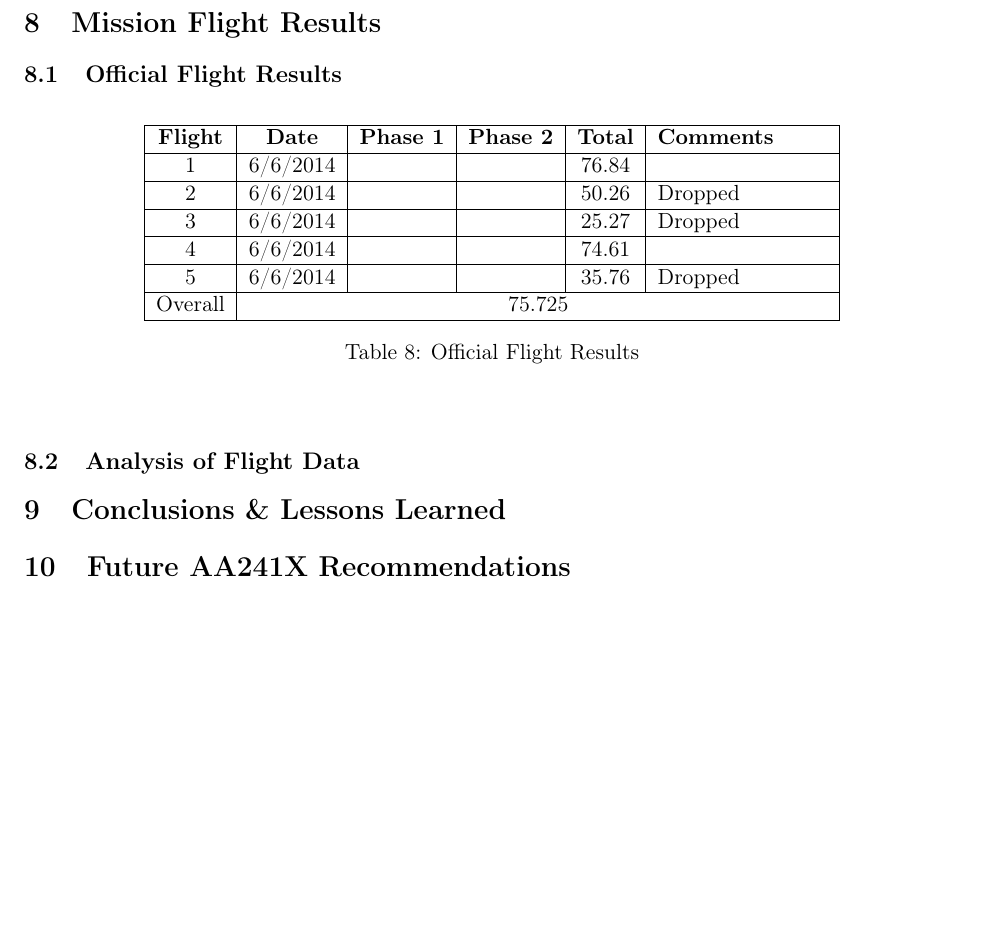
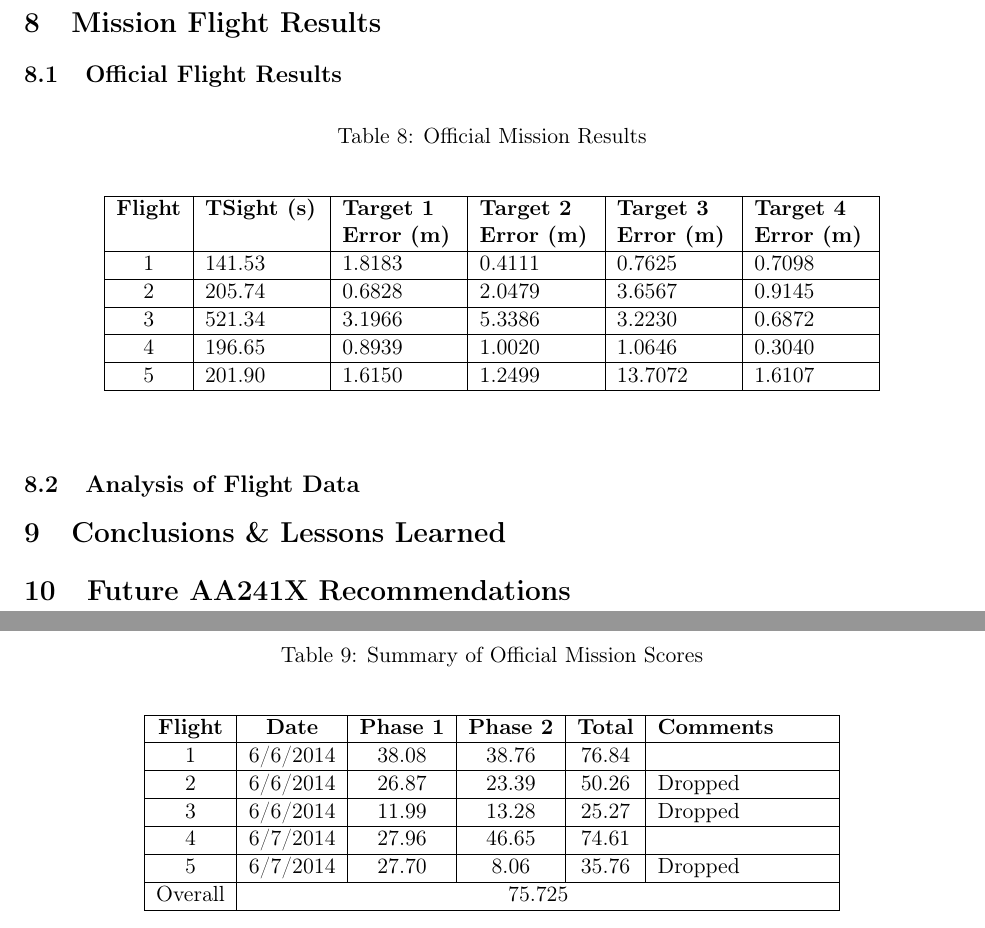
Before and after one commit to ianvilla/SkynetFinalReport, a LaTeX document (finalreport.tex): part of page 32 of 32 before the commit and two parts of pages 32 and 33 of 33 after it, the two joined at a grey line, cut so that both start at the same text, the shorter picture padded with empty space. Compiled offline with pdfLaTeX.

Commit message:
Added official mission results and scores

```diff
--- a/finalreport.tex
+++ b/finalreport.tex
@@ -571,19 +571,35 @@ By taking snapshots while climbing at the center, we were able to sometimes get
 	\subsection{Official Flight Results}
 	\label{OffFltRes}
 \begin{table}[!ht]
+\caption{Official Mission Results}
+\label{tab:ResultsSummary}
+\begin{center}
+    \begin{tabular}{ | c | p{2cm} | p{2cm} | p{2cm} | p{2cm} | p{2cm} |}
+    \hline
+    \textbf{Flight} & \textbf{TSight (s)} & \textbf{Target 1 \newline Error (m)} & \textbf{Target 2 \newline Error (m)} & \textbf{Target 3 \newline Error (m)} & \textbf{Target 4 \newline Error (m)} \\ \hline
+    1 & 141.53 & 1.8183 & 0.4111 & 0.7625 & 0.7098\\ \hline
+    2 & 205.74 & 0.6828 & 2.0479 & 3.6567 & 0.9145\\ \hline
+    3 & 521.34 & 3.1966 & 5.3386 & 3.2230 & 0.6872\\ \hline
+    4 & 196.65 & 0.8939 & 1.0020 & 1.0646 & 0.3040\\ \hline
+    5 & 201.90 & 1.6150 & 1.2499 & 13.7072 & 1.6107\\ \hline
+    \end{tabular}
+\end{center}
+\end{table}
+
+\begin{table}[!ht]
+\caption{Summary of Official Mission Scores}
+\label{tab:ScoreSummary}
 \begin{center}
     \begin{tabular}{ | c | c | c | c | c | p{3cm} |}
     \hline
     \textbf{Flight} & \textbf{Date} & \textbf{Phase 1} & \textbf{Phase 2} & \textbf{Total} & \textbf{Comments} \\ \hline
-				1 & 6/6/2014 &  &  & 76.84 & \\ \hline
-				2 & 6/6/2014 &  &  & 50.26 & Dropped\\ \hline
-				3 & 6/6/2014 &  &  & 25.27 & Dropped\\ \hline
-				4 & 6/6/2014 &  &  & 74.61 & \\ \hline
-				5 & 6/6/2014 &  &  & 35.76 & Dropped\\ \hline
+    1 & 6/6/2014 & 38.08 & 38.76 & 76.84 & \\ \hline
+    2 & 6/6/2014 & 26.87 & 23.39 & 50.26 & Dropped\\ \hline
+    3 & 6/6/2014 & 11.99 & 13.28 & 25.27 & Dropped\\ \hline
+    4 & 6/7/2014 & 27.96 & 46.65 & 74.61 & \\ \hline
+    5 & 6/7/2014 & 27.70 & 8.06 & 35.76 & Dropped\\ \hline
     Overall & \multicolumn{5}{c|}{75.725}\\ \hline
     \end{tabular}
-			\caption{Official Flight Results}
-			\label{flighttab}
 \end{center}
 \end{table}
 
```
Lines whose indentation alone changed are shown as unchanged.
